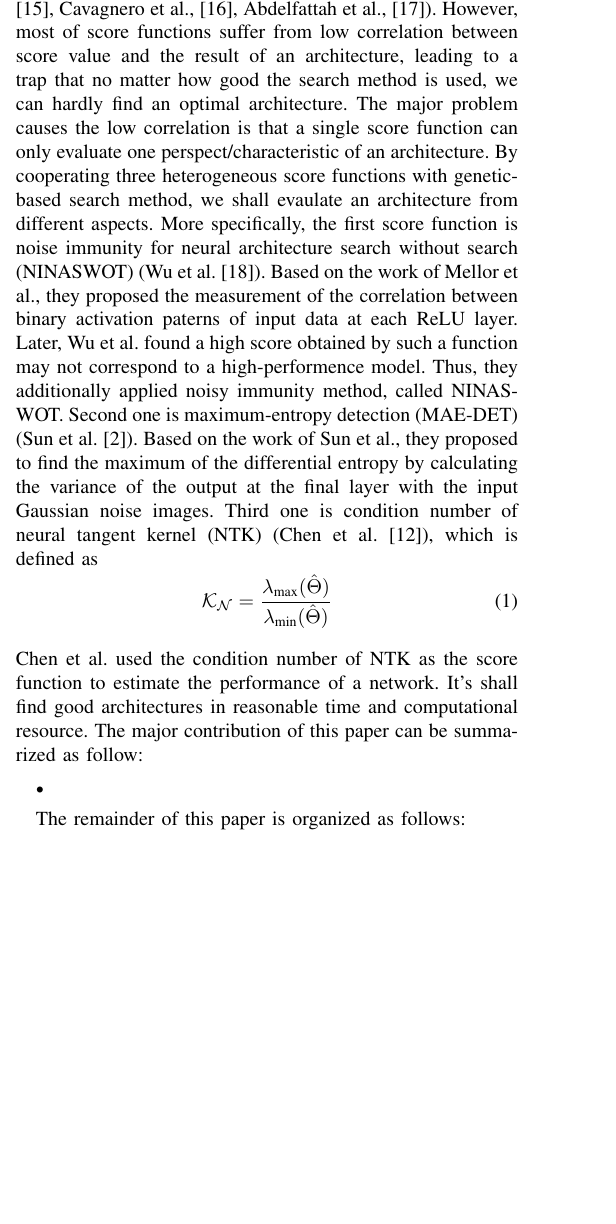
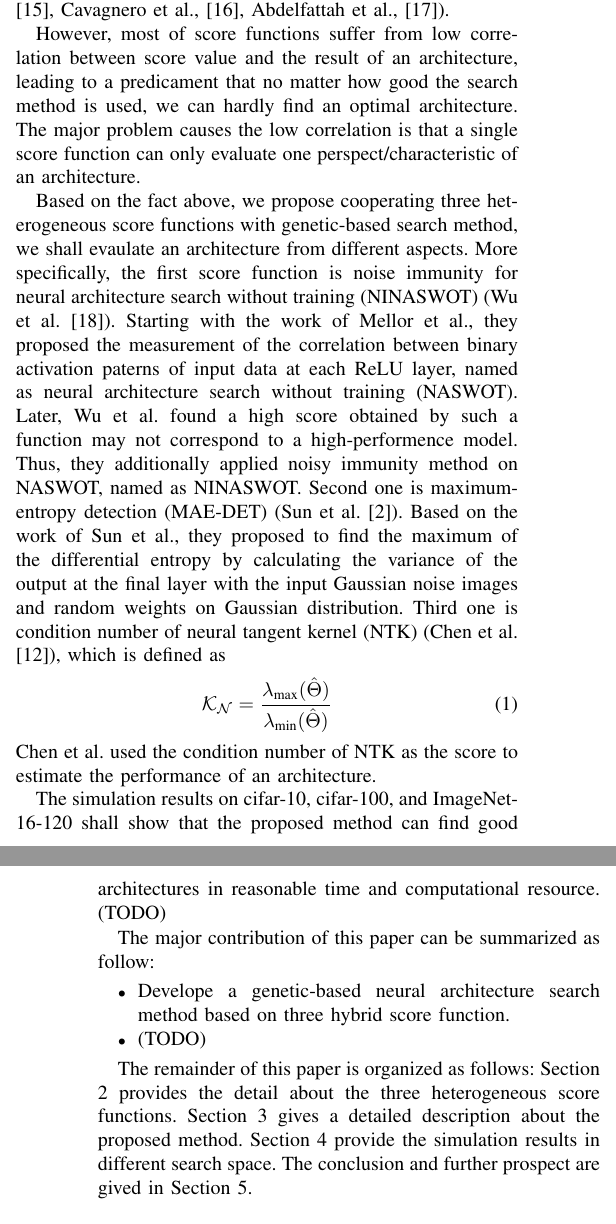
Before and after one commit to OEmiliatanO/Rank-Based-NAS, a LaTeX paper (paper/main.tex): part of one column of page 1 of 2 before the commit and two parts of the columns of pages 1 and 2 of 2 after it, the two joined at a grey line, cut so that both start at the same text, the shorter picture padded with empty space. Compiled offline with pdfLaTeX.

Commit message:
update Introduction

```diff
--- a/paper/main.tex
+++ b/paper/main.tex
@@ -89,43 +89,54 @@
     some use gradient-based methods (Zhang \& Jia,\ \cite{https://doi.org/10.48550/arxiv.2110.08616},
     Cavagnero et al.,\ \cite{https://doi.org/10.48550/arxiv.2207.05135},
     Abdelfattah et al.,\ \cite{https://doi.org/10.48550/arxiv.2101.08134}).
+
 % what is unknown?
     However, most of score functions suffer from low correlation between
-    score value and the result of an architecture, leading to a trap that
-    no matter how good the search method is used, we can hardly find an
-    optimal architecture.
-% how and why
+    score value and the result of an architecture, leading to a predicament
+    that no matter how good the search method is used, we can hardly find
+    an optimal architecture.
     The major problem causes the low correlation is that a single score
     function can only evaluate one perspect/characteristic of an architecture.
+
 % method
-    By cooperating three heterogeneous score functions with genetic-based
-    search method, we shall evaulate an architecture from different aspects.
-    More specifically, the first score function is noise immunity for neural
-    architecture search without search (NINASWOT) (Wu et al.\ \cite{10.1145/3491396.3506510}).
-    Based on the work of Mellor et al., they proposed the measurement of
-    the correlation between binary activation paterns of input data at each
-    ReLU layer. Later, Wu et al. found a high score obtained by such a
-    function may not correspond to a high-performence model. Thus, they
-    additionally applied noisy immunity method, called NINASWOT. Second one
-    is maximum-entropy detection (MAE-DET) (Sun et al.\ \cite{https://doi.org/10.48550/arxiv.2111.13336}).
+    Based on the fact above, we propose cooperating three heterogeneous score
+    functions with genetic-based search method, we shall evaulate an architecture
+    from different aspects. More specifically, the first score function is
+    noise immunity for neural architecture search without training (NINASWOT)
+    (Wu et al.\ \cite{10.1145/3491396.3506510}). Starting with the work of Mellor
+    et al., they proposed the measurement of the correlation between binary
+    activation paterns of input data at each ReLU layer, named as neural architecture
+    search without training (NASWOT). Later, Wu et al. found a high score obtained
+    by such a function may not correspond to a high-performence model. Thus,
+    they additionally applied noisy immunity method on NASWOT, named as NINASWOT.
+    Second one is maximum-entropy detection (MAE-DET) (Sun et al.\ \cite{https://doi.org/10.48550/arxiv.2111.13336}).
     Based on the work of Sun et al., they proposed to find the maximum of
     the differential entropy by calculating the variance of the output at
-    the final layer with the input Gaussian noise images. Third one is
-    condition number of  neural tangent kernel (NTK) (Chen et al.\ \cite{https://doi.org/10.48550/arxiv.2102.11535}),
-    which is defined as
+    the final layer with the input Gaussian noise images and random weights on
+    Gaussian distribution. Third one is condition number of neural tangent kernel
+    (NTK) (Chen et al.\ \cite{https://doi.org/10.48550/arxiv.2102.11535}), which is
+    defined as
     \begin{equation}
         \mathcal{K_N}=\frac{\lambda_{\textrm{max}}(\hat\Theta)}{\lambda_{\textrm{min}}(\hat\Theta)}
     \end{equation}
-    Chen et al. used the condition number of NTK as the score function to estimate the performance of a network.
+    Chen et al. used the condition number of NTK as the score to estimate the performance of an architecture.
+
 % results
-    It's shall find good architectures in reasonable time and computational resource.
+    The simulation results on cifar-10, cifar-100, and ImageNet-16-120
+    shall show that the proposed method can find good architectures in
+    reasonable time and computational resource. (TODO)
+
 % conclusion
     The major contribution of this paper can be summarized as follow:
     \begin{itemize}
-        \item
+        \item Develope a genetic-based neural architecture search method based on three hybrid score function.
+        \item (TODO)
     \end{itemize}
 
-    The remainder of this paper is organized as follows:
+    The remainder of this paper is organized as follows: Section 2 provides the
+    detail about the three heterogeneous score functions. Section 3 gives a detailed
+    description about the proposed method. Section 4 provide the simulation results
+    in different search space. The conclusion and further prospect are gived in Section 5.
 
     \bibliographystyle{IEEEtran}
     \bibliography{main}
```
Also changed, not shown: paper/main.pdf, paper/main.tex (2 more changed lines).
